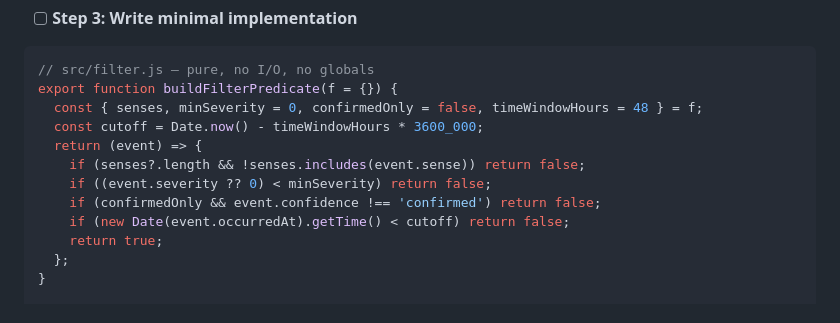
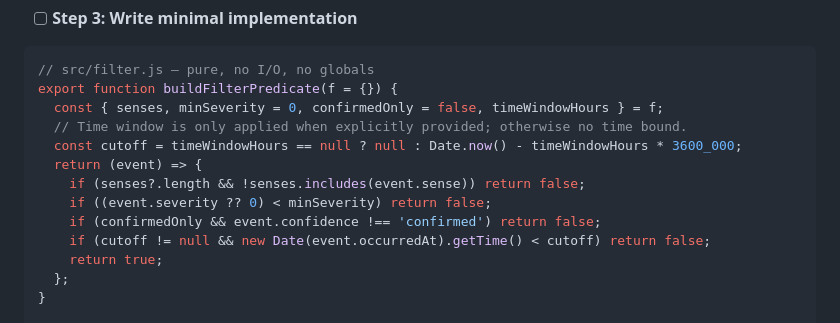
Before and after one commit to AllStreets/AUSPEX, a Markdown page: docs/plans/2026-06-17-auspex-plan-1-foundation.md, the part around the change. Rendered like a GitHub page.

Commit message:
docs: correct plan filter.js to match implemented time-window behavior

````diff
--- a/docs/plans/2026-06-17-auspex-plan-1-foundation.md
+++ b/docs/plans/2026-06-17-auspex-plan-1-foundation.md
@@ -346,13 +346,14 @@ Expected: FAIL — cannot resolve `../src/filter.js`.
 ```js
 // src/filter.js — pure, no I/O, no globals
 export function buildFilterPredicate(f = {}) {
-  const { senses, minSeverity = 0, confirmedOnly = false, timeWindowHours = 48 } = f;
-  const cutoff = Date.now() - timeWindowHours * 3600_000;
+  const { senses, minSeverity = 0, confirmedOnly = false, timeWindowHours } = f;
+  // Time window is only applied when explicitly provided; otherwise no time bound.
+  const cutoff = timeWindowHours == null ? null : Date.now() - timeWindowHours * 3600_000;
   return (event) => {
     if (senses?.length && !senses.includes(event.sense)) return false;
     if ((event.severity ?? 0) < minSeverity) return false;
     if (confirmedOnly && event.confidence !== 'confirmed') return false;
-    if (new Date(event.occurredAt).getTime() < cutoff) return false;
+    if (cutoff != null && new Date(event.occurredAt).getTime() < cutoff) return false;
     return true;
   };
 }
````
